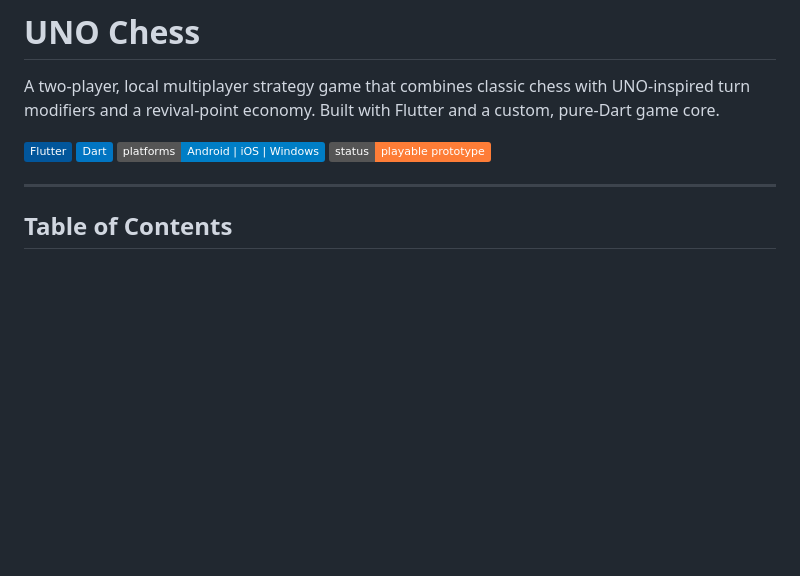
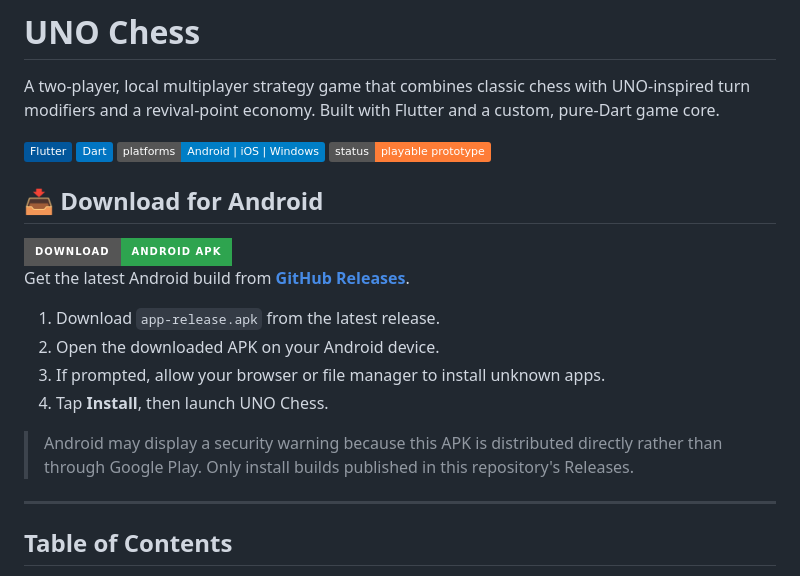
Before and after one commit to abinannd/UNO-CHESS, a Markdown page: README.md, the part around the change. Rendered like a GitHub page; badges without logos; blank space fills up the shorter version.

Commit message:
docs: add prominent Android APK download section

```diff
--- a/README.md
+++ b/README.md
@@ -6,6 +6,23 @@ A two-player, local multiplayer strategy game that combines classic chess with U
 ![Dart](https://img.shields.io/badge/Dart-0175C2?logo=dart&logoColor=white)
 ![Platforms](https://img.shields.io/badge/platforms-Android%20%7C%20iOS%20%7C%20Windows-blue)
 ![Status](https://img.shields.io/badge/status-playable%20prototype-orange)
+
+
+
+## 📥 Download for Android
+
+<a href="https://github.com/abinannd/UNO-CHESS/releases/latest">
+  <img src="https://img.shields.io/badge/Download-Android%20APK-2ea44f?style=for-the-badge&logo=android" alt="Download UNO Chess for Android">
+</a>
+
+Get the latest Android build from **[GitHub Releases](https://github.com/abinannd/UNO-CHESS/releases/latest)**.
+
+1. Download `app-release.apk` from the latest release.
+2. Open the downloaded APK on your Android device.
+3. If prompted, allow your browser or file manager to install unknown apps.
+4. Tap **Install**, then launch UNO Chess.
+
+> Android may display a security warning because this APK is distributed directly rather than through Google Play. Only install builds published in this repository's Releases.
 
 ---
 
```
